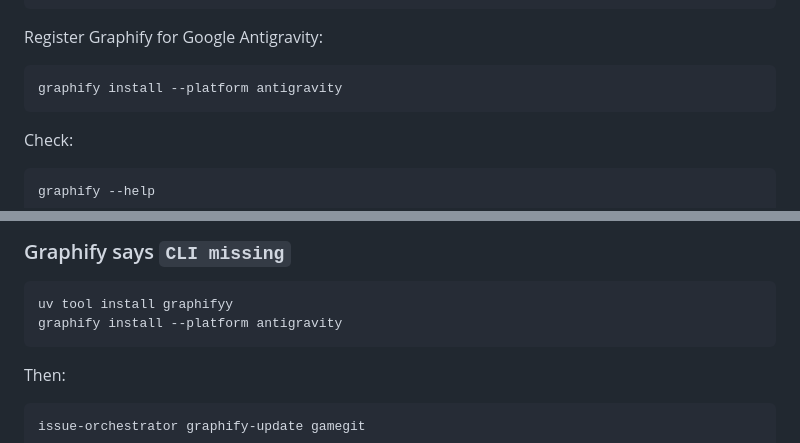
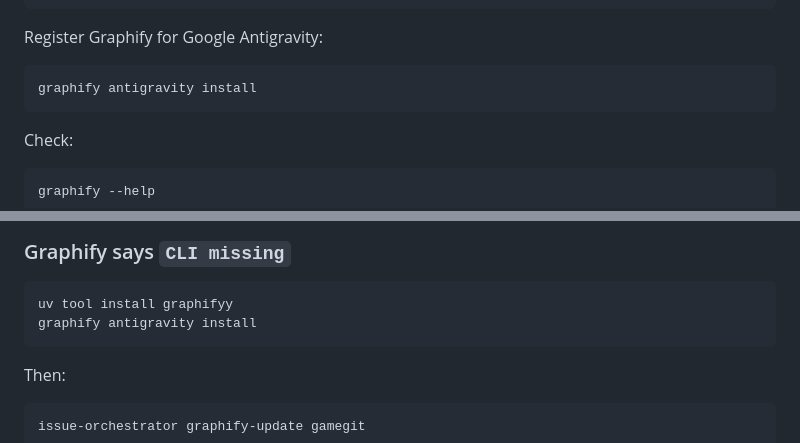
Before and after one commit to huyker/orchestrator, a Markdown page: README.md, 2 parts joined by grey strips. Drawn GitHub-style.

Commit message:
docs(issue3): use official Graphify Antigravity install command

````diff
--- a/README.md
+++ b/README.md
@@ -93,7 +93,7 @@ uv tool install graphifyy
 Register Graphify for Google Antigravity:
 
 ```bash
-graphify install --platform antigravity
+graphify antigravity install
 ```
 
 Check:
@@ -350,7 +350,7 @@ issue-orchestrator sync
 
 ```bash
 uv tool install graphifyy
-graphify install --platform antigravity
+graphify antigravity install
 ```
 
 Then:
````
